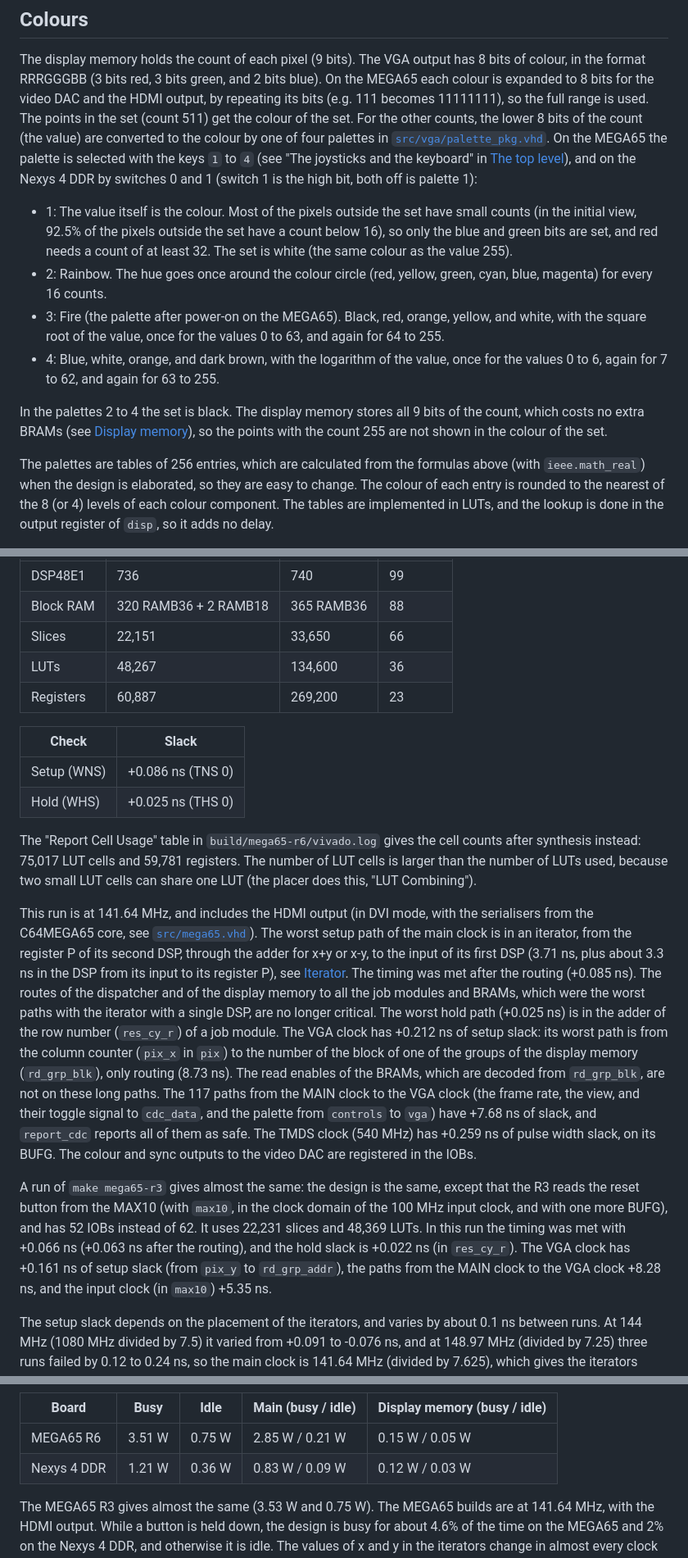
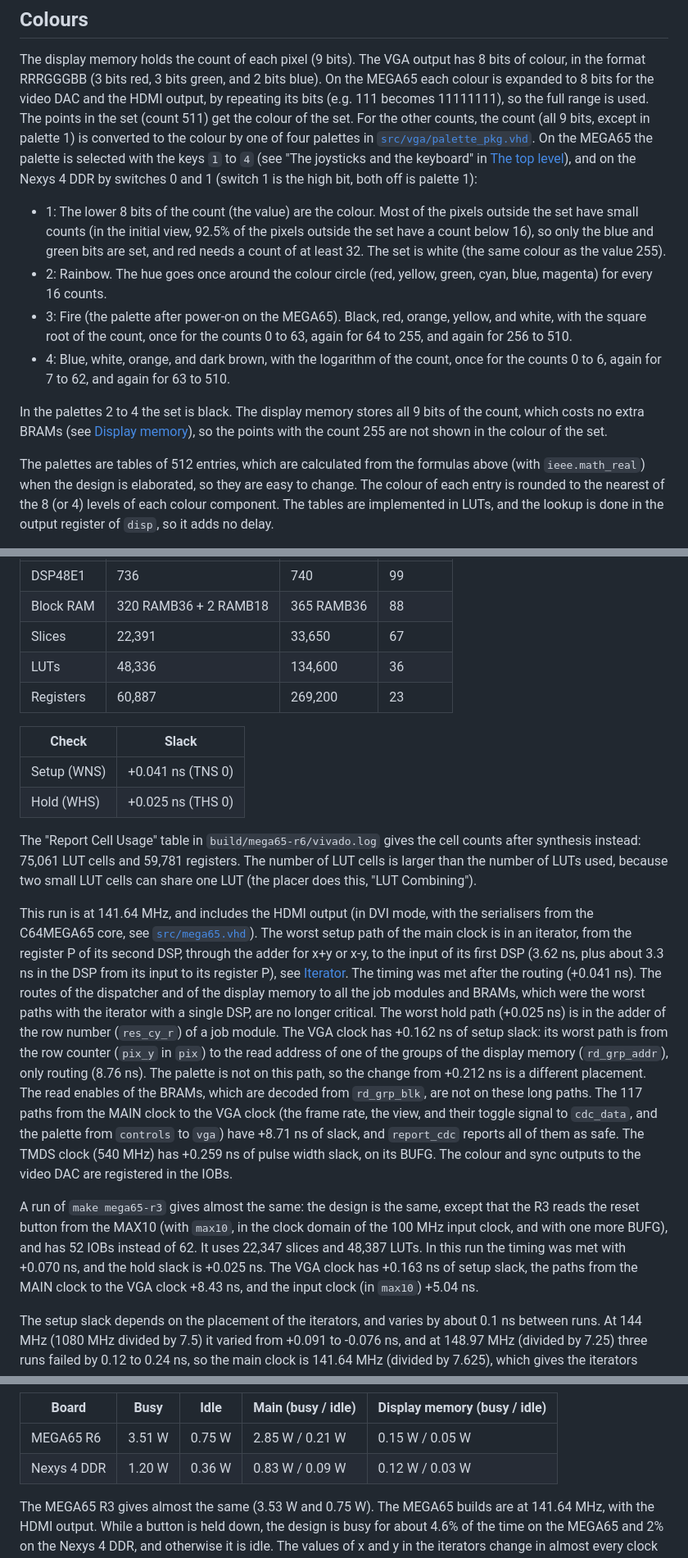
Before and after one commit to MJoergen/MandelbrotMEGA65, a Markdown page: ALGORITHM.md, 3 parts joined by grey strips. Shown at 82% size. GitHub-like rendering.

```diff
--- a/ALGORITHM.md
+++ b/ALGORITHM.md
@@ -1234,12 +1234,12 @@ The display memory holds the count of each pixel (9 bits). The VGA output has
 blue). On the MEGA65 each colour is expanded to 8 bits for the video DAC and
 the HDMI output, by repeating its bits (e.g. 111 becomes 11111111), so the
 full range is used. The points in the set (count 511) get the colour of the set. For the
-other counts, the lower 8 bits of the count (the value) are converted to the
+other counts, the count (all 9 bits, except in palette 1) is converted to the
 colour by one of four palettes in [`src/vga/palette_pkg.vhd`](src/vga/palette_pkg.vhd).
 On the MEGA65 the palette is selected with the keys `1` to `4` (see
 "The joysticks and the keyboard" in [The top level](#the-top-level)), and on
 the Nexys 4 DDR by switches 0 and 1 (switch 1 is the high bit, both off is palette 1):
-* 1: The value itself is the colour. Most of the pixels outside the set have
+* 1: The lower 8 bits of the count (the value) are the colour. Most of the pixels outside the set have
   small counts (in the initial view, 92.5% of the pixels outside the set have
   a count below 16),
   so only the blue and green bits are set, and red needs a count of at least
@@ -1247,16 +1247,16 @@ the Nexys 4 DDR by switches 0 and 1 (switch 1 is the high bit, both off is palet
 * 2: Rainbow. The hue goes once around the colour circle (red, yellow, green,
   cyan, blue, magenta) for every 16 counts.
 * 3: Fire (the palette after power-on on the MEGA65). Black, red, orange, yellow, and white, with the square root of the
-  value, once for the values 0 to 63, and again for 64 to 255.
-* 4: Blue, white, orange, and dark brown, with the logarithm of the value, once
-  for the values 0 to 6, again for 7 to 62, and again for 63 to 255.
+  count, once for the counts 0 to 63, again for 64 to 255, and again for 256 to 510.
+* 4: Blue, white, orange, and dark brown, with the logarithm of the count, once
+  for the counts 0 to 6, again for 7 to 62, and again for 63 to 510.
 
 In the palettes 2 to 4 the set is black. The display memory stores all 9 bits
 of the count, which costs no extra BRAMs (see [Display
 memory](#display-memory)), so the points with the count 255 are not shown in
 the colour of the set.
 
-The palettes are tables of 256 entries, which are calculated from the formulas
+The palettes are tables of 512 entries, which are calculated from the formulas
 above (with `ieee.math_real`) when the design is elaborated, so they are easy
 to change. The colour of each entry is rounded to the nearest of the 8 (or 4)
 levels of each colour component. The tables are implemented in LUTs, and the
@@ -1418,17 +1418,17 @@ multiple of the 120 rows of the Nexys 4 DDR). A run of `make mega65-r6` gives:
 | ---------------- | -------- | --------- | --------
 | DSP48E1          | 736      | 740       | 99
 | Block RAM        | 320 RAMB36 + 2 RAMB18 | 365 RAMB36 | 88
-| Slices           | 22,151   | 33,650    | 66
-| LUTs             | 48,267   | 134,600   | 36
+| Slices           | 22,391   | 33,650    | 67
+| LUTs             | 48,336   | 134,600   | 36
 | Registers        | 60,887   | 269,200   | 23
 
 | Check | Slack
 | ----- | -----
-| Setup (WNS) | +0.086 ns (TNS 0)
+| Setup (WNS) | +0.041 ns (TNS 0)
 | Hold (WHS)  | +0.025 ns (THS 0)
 
 The "Report Cell Usage" table in `build/mega65-r6/vivado.log` gives the cell
-counts after synthesis instead: 75,017 LUT cells and 59,781 registers. The
+counts after synthesis instead: 75,061 LUT cells and 59,781 registers. The
 number of LUT cells is larger than the number of LUTs used, because two
 small LUT cells can share one LUT (the placer does this, "LUT Combining").
 
@@ -1437,30 +1437,30 @@ is at 141.64 MHz, and includes the HDMI output (in DVI mode, with the
 serialisers from the C64MEGA65 core, see [`src/mega65.vhd`](src/mega65.vhd)).
 The worst setup path of the main clock is in an iterator, from the register
 P of its second DSP, through the adder for x+y or x-y, to the input of its
-first DSP (3.71 ns, plus about 3.3 ns in the DSP from its input to its
+first DSP (3.62 ns, plus about 3.3 ns in the DSP from its input to its
 register P), see [Iterator](#iterator). The timing was met after the routing
-(+0.085 ns). The routes of the dispatcher and of the display memory to all
+(+0.041 ns). The routes of the dispatcher and of the display memory to all
 the job modules and BRAMs, which were the worst paths with the iterator with
 a single DSP, are no longer critical. The worst hold path (+0.025 ns) is in
 the adder of the row number (`res_cy_r`) of a job module. The VGA clock has
-+0.212 ns of setup slack: its worst path is from the column counter (`pix_x`
-in `pix`) to the number of the block of one of the groups of the display
-memory (`rd_grp_blk`), only routing (8.73 ns). The read enables of the BRAMs,
++0.162 ns of setup slack: its worst path is from the row counter (`pix_y`
+in `pix`) to the read address of one of the groups of the display memory
+(`rd_grp_addr`), only routing (8.76 ns). The palette is not on this path, so
+the change from +0.212 ns is a different placement. The read enables of the BRAMs,
 which are decoded from `rd_grp_blk`, are not on these long paths. The 117
 paths from the MAIN clock to the VGA clock (the frame rate, the view, and
 their toggle signal to `cdc_data`, and the palette from `controls` to `vga`)
-have +7.68 ns of slack, and `report_cdc` reports all of them as safe. The TMDS
+have +8.71 ns of slack, and `report_cdc` reports all of them as safe. The TMDS
 clock (540 MHz) has +0.259 ns of pulse width slack, on its BUFG. The colour
 and sync outputs to the video DAC are registered in the IOBs.
 
 A run of `make mega65-r3` gives almost the same: the design is the same,
 except that the R3 reads the reset button from the MAX10 (with `max10`, in
 the clock domain of the 100 MHz input clock, and with one more BUFG), and has
-52 IOBs instead of 62. It uses 22,231 slices and 48,369 LUTs. In this run the
-timing was met with +0.066 ns (+0.063 ns after the routing), and the hold
-slack is +0.022 ns (in `res_cy_r`). The VGA clock has +0.161 ns of setup
-slack (from `pix_y` to `rd_grp_addr`), the paths from the MAIN clock to the
-VGA clock +8.28 ns, and the input clock (in `max10`) +5.35 ns.
+52 IOBs instead of 62. It uses 22,347 slices and 48,387 LUTs. In this run the
+timing was met with +0.070 ns, and the hold slack is +0.025 ns. The VGA clock
+has +0.163 ns of setup slack, the paths from the MAIN clock to the VGA clock
++8.43 ns, and the input clock (in `max10`) +5.04 ns.
 
 The setup slack depends on the placement of the iterators, and varies by
 about 0.1 ns between runs. At 144 MHz (1080 MHz divided by 7.5) it varied
@@ -1581,7 +1581,7 @@ design between the pictures:
 | Board | Busy | Idle | Main (busy / idle) | Display memory (busy / idle)
 | ----- | ---- | ---- | ------------------ | ----------------------------
 | MEGA65 R6   | 3.51 W | 0.75 W | 2.85 W / 0.21 W | 0.15 W / 0.05 W
-| Nexys 4 DDR | 1.21 W | 0.36 W | 0.83 W / 0.09 W | 0.12 W / 0.03 W
+| Nexys 4 DDR | 1.20 W | 0.36 W | 0.83 W / 0.09 W | 0.12 W / 0.03 W
 
 The MEGA65 R3 gives almost the same (3.53 W and 0.75 W). The MEGA65 builds
 are at 141.64 MHz, with the HDMI output. While a button is held down, the
```
Also changed, not shown: other parts of ALGORITHM.md (+7 -7 lines), HISTORY.md (+17 -2 lines), README.md (+21 -7 lines), doc/mandelbrot_elephant.png (added), doc/mandelbrot_initial.png (added), doc/mandelbrot_minibrot.png (added), doc/mandelbrot_seahorse.png (added), doc/mandelbrot_spiral.png (added), 3 other files.
